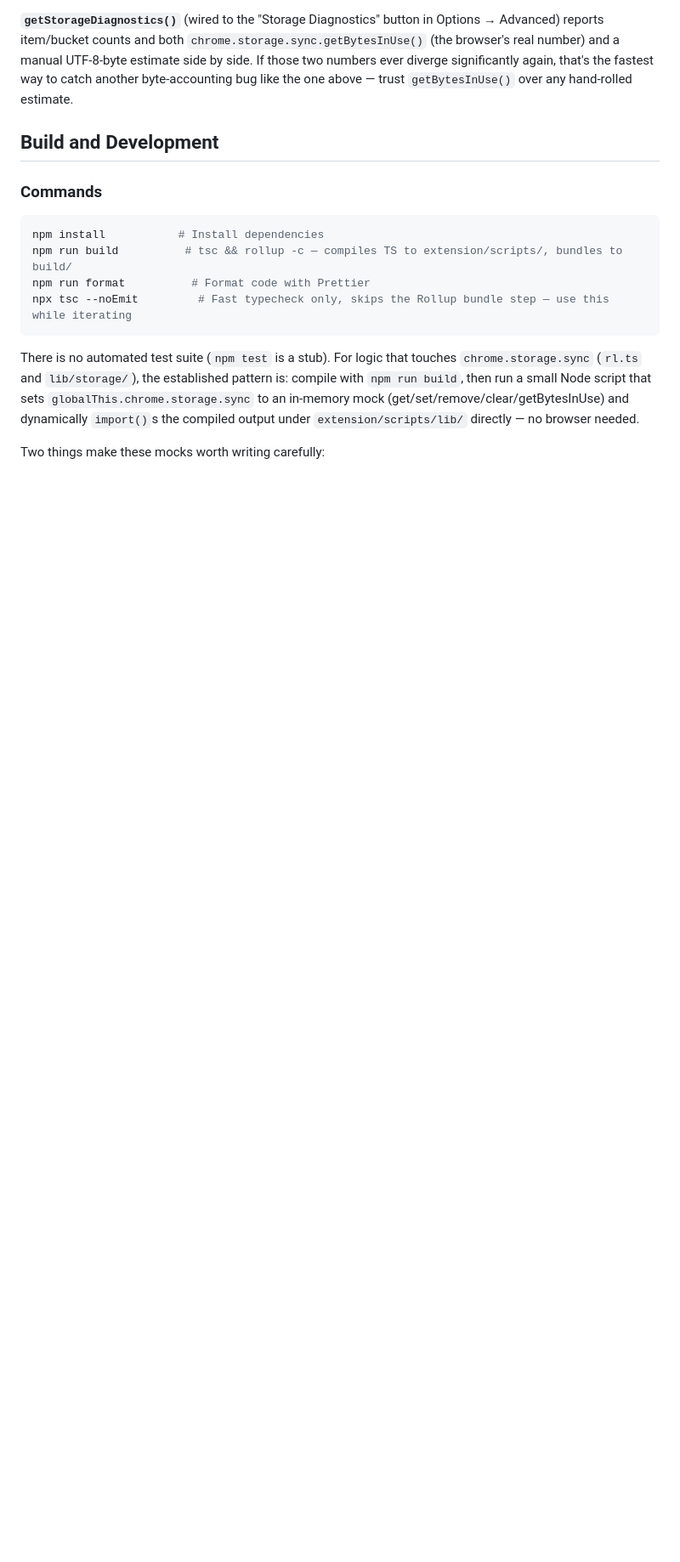
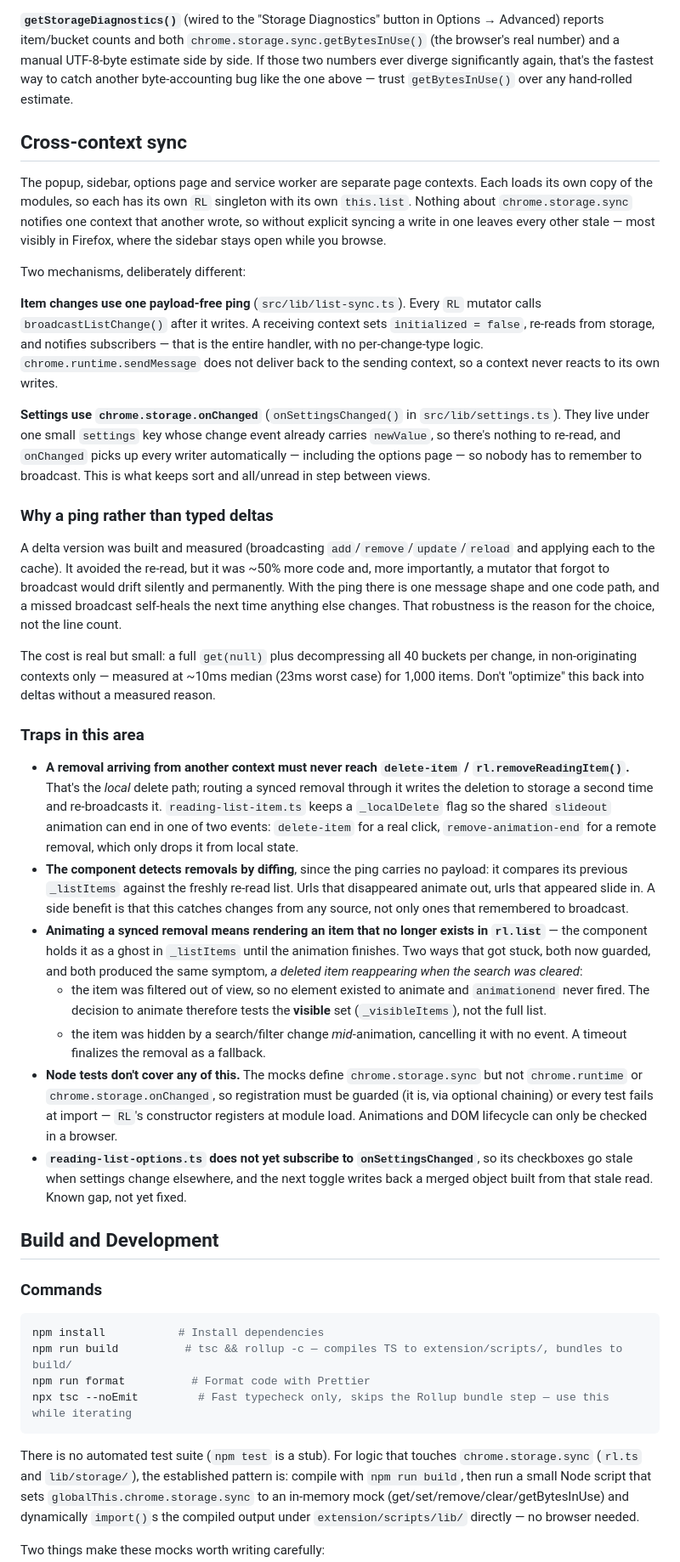
Before and after one commit to alexpdraper/reading-list, a Markdown page: AGENTS.md, the part around one of its changes. Shown at 85% size. Rendered like a GitHub page; blank space fills up the shorter version.

Commit message:
Document cross-context sync in AGENTS.md
Covers the two mechanisms (a payload-free ping for item changes,
storage.onChanged for settings), why the typed-delta alternative was
built and rejected despite avoiding the re-read, and the traps: a
synced removal must never re-enter the local delete path, and
animating a removal means rendering an item the cache has already
dropped, which strands a ghost if the item isn't visible or gets
filtered out mid-animation.

Also records that reading-list-options.ts still doesn't subscribe to
settings changes.

Co-Authored-By: Claude Opus 5 <noreply@anthropic.com>

```diff
--- a/AGENTS.md
+++ b/AGENTS.md
@@ -147,6 +152,32 @@ A caution from getting this wrong once: an import failing partway through with `
 **Any code path that writes to storage outside `rl`'s own methods must also update `rl`'s in-memory cache**, or go through `rl`. `rl` is a per-page singleton (`export const rl = new RL()`) holding `this.list` + `this.initialized`; `getListItems()` only re-fetches from storage when `!this.initialized`. `_onResetClick()` used to call `chrome.storage.sync.clear()` directly, which left the in-memory cache stale — Export right after Clear would return the old cached list even though storage was actually empty. Use `rl.clearAll()` instead, which clears storage and resets the cache together.
 
 **`getStorageDiagnostics()`** (wired to the "Storage Diagnostics" button in Options → Advanced) reports item/bucket counts and both `chrome.storage.sync.getBytesInUse()` (the browser's real number) and a manual UTF-8-byte estimate side by side. If those two numbers ever diverge significantly again, that's the fastest way to catch another byte-accounting bug like the one above — trust `getBytesInUse()` over any hand-rolled estimate.
+
+## Cross-context sync
+
+The popup, sidebar, options page and service worker are separate page contexts. Each loads its own copy of the modules, so each has its own `RL` singleton with its own `this.list`. Nothing about `chrome.storage.sync` notifies one context that another wrote, so without explicit syncing a write in one leaves every other stale — most visibly in Firefox, where the sidebar stays open while you browse.
+
+Two mechanisms, deliberately different:
+
+**Item changes use one payload-free ping** (`src/lib/list-sync.ts`). Every `RL` mutator calls `broadcastListChange()` after it writes. A receiving context sets `initialized = false`, re-reads from storage, and notifies subscribers — that is the entire handler, with no per-change-type logic. `chrome.runtime.sendMessage` does not deliver back to the sending context, so a context never reacts to its own writes.
+
+**Settings use `chrome.storage.onChanged`** (`onSettingsChanged()` in `src/lib/settings.ts`). They live under one small `settings` key whose change event already carries `newValue`, so there's nothing to re-read, and `onChanged` picks up every writer automatically — including the options page — so nobody has to remember to broadcast. This is what keeps sort and all/unread in step between views.
+
+### Why a ping rather than typed deltas
+
+A delta version was built and measured (broadcasting `add`/`remove`/`update`/`reload` and applying each to the cache). It avoided the re-read, but it was ~50% more code and, more importantly, a mutator that forgot to broadcast would drift silently and permanently. With the ping there is one message shape and one code path, and a missed broadcast self-heals the next time anything else changes. That robustness is the reason for the choice, not the line count.
+
+The cost is real but small: a full `get(null)` plus decompressing all 40 buckets per change, in non-originating contexts only — measured at ~10ms median (23ms worst case) for 1,000 items. Don't "optimize" this back into deltas without a measured reason.
+
+### Traps in this area
+
+- **A removal arriving from another context must never reach `delete-item` / `rl.removeReadingItem()`.** That's the *local* delete path; routing a synced removal through it writes the deletion to storage a second time and re-broadcasts it. `reading-list-item.ts` keeps a `_localDelete` flag so the shared `slideout` animation can end in one of two events: `delete-item` for a real click, `remove-animation-end` for a remote removal, which only drops it from local state.
+- **The component detects removals by diffing**, since the ping carries no payload: it compares its previous `_listItems` against the freshly re-read list. Urls that disappeared animate out, urls that appeared slide in. A side benefit is that this catches changes from any source, not only ones that remembered to broadcast.
+- **Animating a synced removal means rendering an item that no longer exists in `rl.list`** — the component holds it as a ghost in `_listItems` until the animation finishes. Two ways that got stuck, both now guarded, and both produced the same symptom, *a deleted item reappearing when the search was cleared*:
+  - the item was filtered out of view, so no element existed to animate and `animationend` never fired. The decision to animate therefore tests the **visible** set (`_visibleItems`), not the full list.
+  - the item was hidden by a search/filter change *mid*-animation, cancelling it with no event. A timeout finalizes the removal as a fallback.
+- **Node tests don't cover any of this.** The mocks define `chrome.storage.sync` but not `chrome.runtime` or `chrome.storage.onChanged`, so registration must be guarded (it is, via optional chaining) or every test fails at import — `RL`'s constructor registers at module load. Animations and DOM lifecycle can only be checked in a browser.
+- **`reading-list-options.ts` does not yet subscribe to `onSettingsChanged`**, so its checkboxes go stale when settings change elsewhere, and the next toggle writes back a merged object built from that stale read. Known gap, not yet fixed.
 
 ## Build and Development
 
```
Also changed, not shown: other parts of AGENTS.md (+6 -1 lines).
